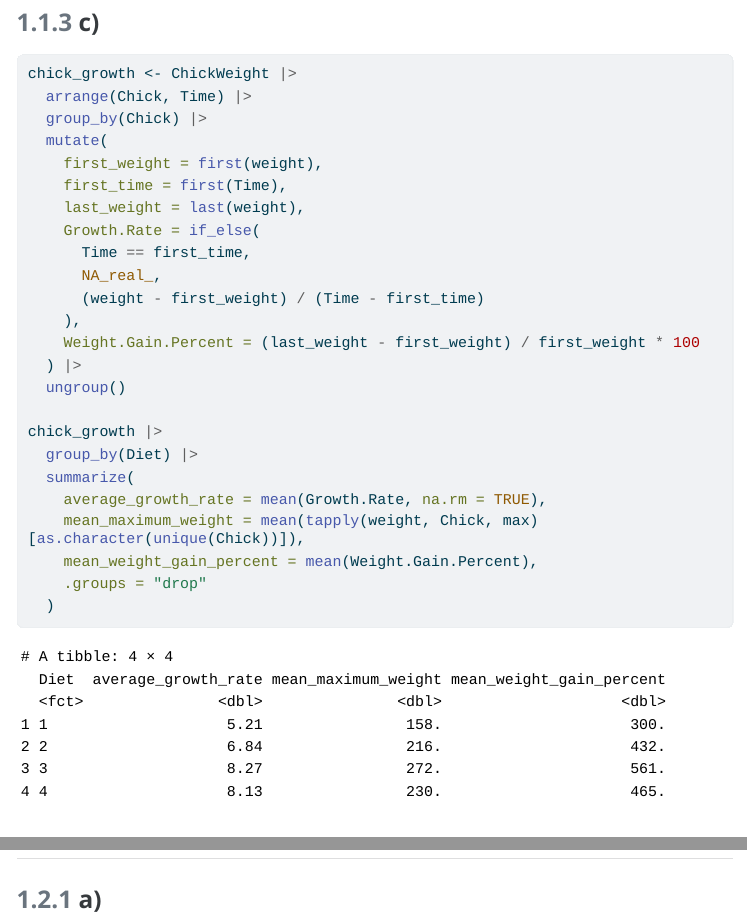
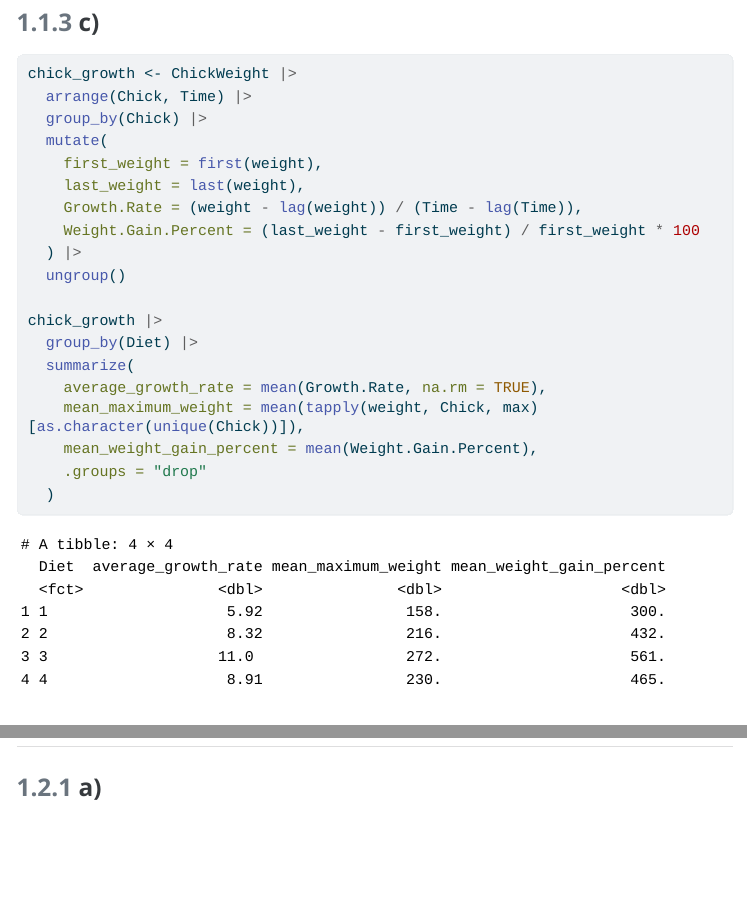
Before and after one commit to James-Zhang614/PHB228, a Quarto document (hw1_A69043689.qmd): the page in a window 1100 px wide, from 2530 px down, and a second part further down, joined at a grey line. The pictures show the output file hw1_A69043689.html that the author committed with the source, opened offline; menus at the side of the page are left out; long lines of code are wrapped.

Commit message:
Refine growth rate calculation

```diff
--- a/hw1_A69043689.qmd
+++ b/hw1_A69043689.qmd
@@ -88,13 +88,8 @@ chick_growth <- ChickWeight |>
   group_by(Chick) |>
   mutate(
     first_weight = first(weight),
-    first_time = first(Time),
     last_weight = last(weight),
-    Growth.Rate = if_else(
-      Time == first_time,
-      NA_real_,
-      (weight - first_weight) / (Time - first_time)
-    ),
+    Growth.Rate = (weight - lag(weight)) / (Time - lag(Time)),
     Weight.Gain.Percent = (last_weight - first_weight) / first_weight * 100
   ) |>
   ungroup()
```
Also changed, not shown: hw1_A69043689.html.
